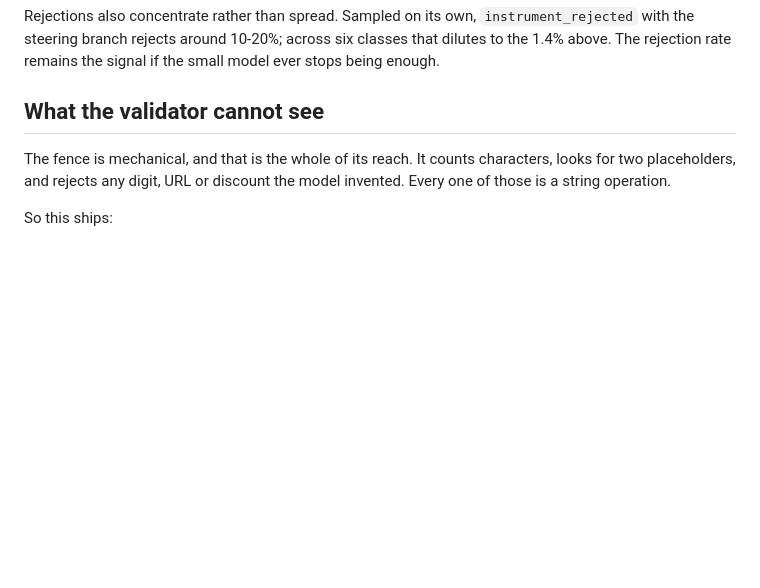
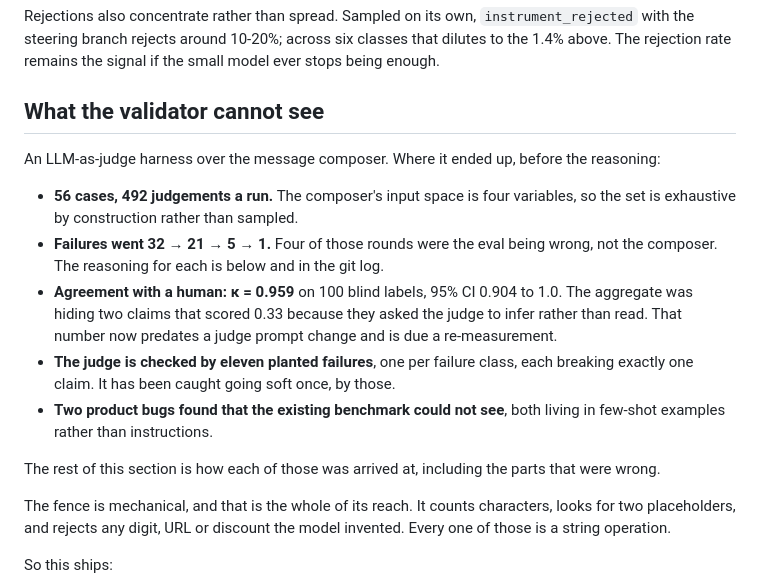
Before and after one commit to kshitij0305/second-chance, a Markdown page: README.md, the part around the change. Drawn GitHub-style; blank space fills up the shorter version.

Commit message:
Put the eval results at the top of the section
A reader landing on a 400-line section needs the numbers before the reasoning.
Five bullets, with the caveats attached rather than appended — the kappa line
says it predates a prompt change, and the failure line says four of the rounds
were the eval's fault.

```diff
--- a/README.md
+++ b/README.md
@@ -201,6 +201,25 @@ classes that dilutes to the 1.4% above. The rejection rate remains the signal if
 the small model ever stops being enough.
 
 ## What the validator cannot see
+
+An LLM-as-judge harness over the message composer. Where it ended up, before the
+reasoning:
+
+- **56 cases, 492 judgements a run.** The composer's input space is four
+  variables, so the set is exhaustive by construction rather than sampled.
+- **Failures went 32 → 21 → 5 → 1.** Four of those rounds were the eval being
+  wrong, not the composer. The reasoning for each is below and in the git log.
+- **Agreement with a human: κ = 0.959** on 100 blind labels, 95% CI 0.904 to 1.0.
+  The aggregate was hiding two claims that scored 0.33 because they asked the
+  judge to infer rather than read. That number now predates a judge prompt change
+  and is due a re-measurement.
+- **The judge is checked by eleven planted failures**, one per failure class,
+  each breaking exactly one claim. It has been caught going soft once, by those.
+- **Two product bugs found that the existing benchmark could not see**, both
+  living in few-shot examples rather than instructions.
+
+The rest of this section is how each of those was arrived at, including the parts
+that were wrong.
 
 The fence is mechanical, and that is the whole of its reach. It counts
 characters, looks for two placeholders, and rejects any digit, URL or discount
```
